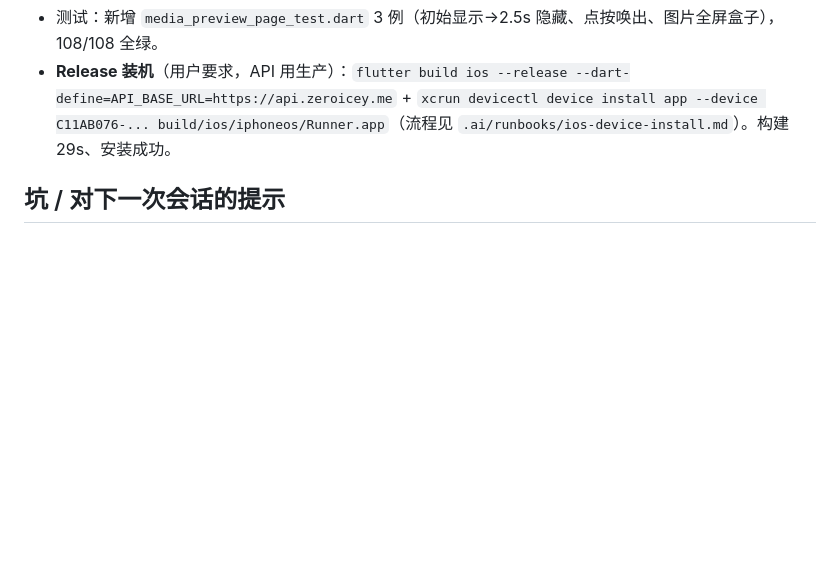
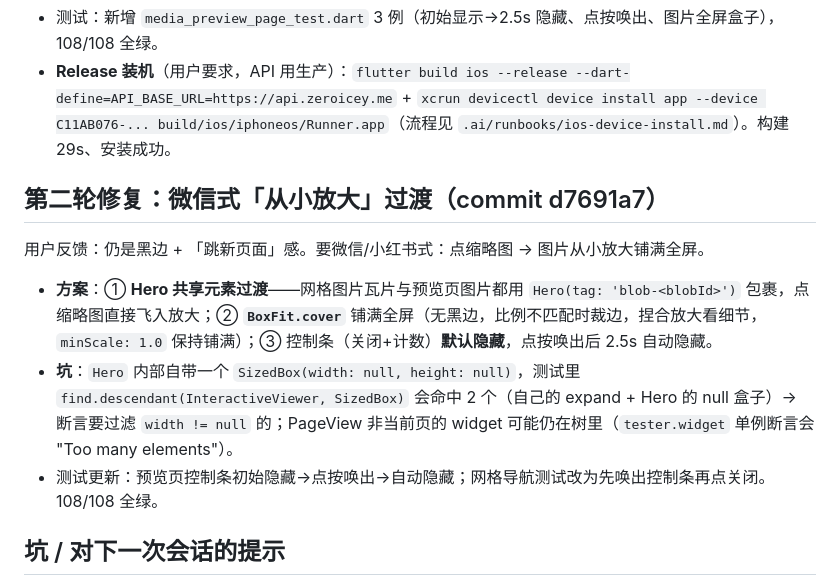
Before and after one commit to zeroicey/serenique, a Markdown page: .ai/worklog/2026-08-08-flutter-moment-attachments-preview.md, the part around the change. GitHub-like rendering; blank space fills up the shorter version.

Commit message:
docs: worklog hero transition fullscreen preview

```diff
--- a/.ai/worklog/2026-08-08-flutter-moment-attachments-preview.md
+++ b/.ai/worklog/2026-08-08-flutter-moment-attachments-preview.md
@@ -29,6 +29,14 @@
 - 测试：新增 `media_preview_page_test.dart` 3 例（初始显示→2.5s 隐藏、点按唤出、图片全屏盒子），108/108 全绿。
 - **Release 装机**（用户要求，API 用生产）：`flutter build ios --release --dart-define=API_BASE_URL=https://api.zeroicey.me` + `xcrun devicectl device install app --device C11AB076-... build/ios/iphoneos/Runner.app`（流程见 `.ai/runbooks/ios-device-install.md`）。构建 29s、安装成功。
 
+## 第二轮修复：微信式「从小放大」过渡（commit d7691a7）
+
+用户反馈：仍是黑边 + 「跳新页面」感。要微信/小红书式：点缩略图 → 图片从小放大铺满全屏。
+
+- **方案**：① **Hero 共享元素过渡**——网格图片瓦片与预览页图片都用 `Hero(tag: 'blob-<blobId>')` 包裹，点缩略图直接飞入放大；② **`BoxFit.cover`** 铺满全屏（无黑边，比例不匹配时裁边，捏合放大看细节，`minScale: 1.0` 保持铺满）；③ 控制条（关闭+计数）**默认隐藏**，点按唤出后 2.5s 自动隐藏。
+- **坑**：`Hero` 内部自带一个 `SizedBox(width: null, height: null)`，测试里 `find.descendant(InteractiveViewer, SizedBox)` 会命中 2 个（自己的 expand + Hero 的 null 盒子）→ 断言要过滤 `width != null` 的；PageView 非当前页的 widget 可能仍在树里（`tester.widget` 单例断言会 "Too many elements"）。
+- 测试更新：预览页控制条初始隐藏→点按唤出→自动隐藏；网格导航测试改为先唤出控制条再点关闭。108/108 全绿。
+
 ## 坑 / 对下一次会话的提示
 
 - **SDD 评审抓出两个 plan 笔误**，均已修正 plan 后修复：① 视频控制条被 `IgnorePointer` 整条包裹 → Slider/全屏按钮不可点（控制条必须可交互，只能让空白区透传）；② 音频重试 `_load()` 未取消旧 stream 订阅 → 每次 retry 泄漏 3 个订阅。**教训：控制条这类"部分区域可点、部分区域透传"的组件，写代码前先想清楚 hit-test 行为；重试路径的资源释放要在计划里写死。**
```
